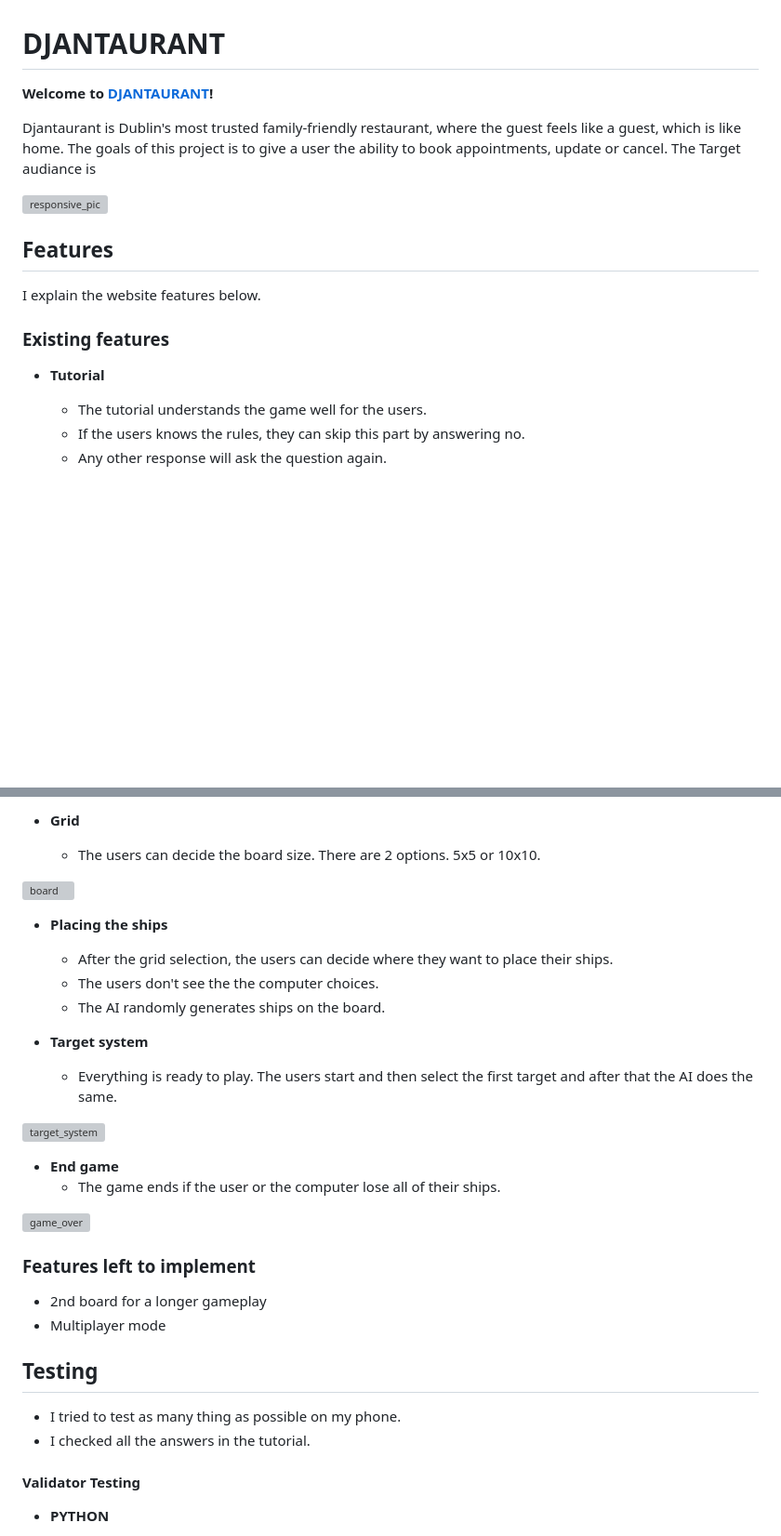
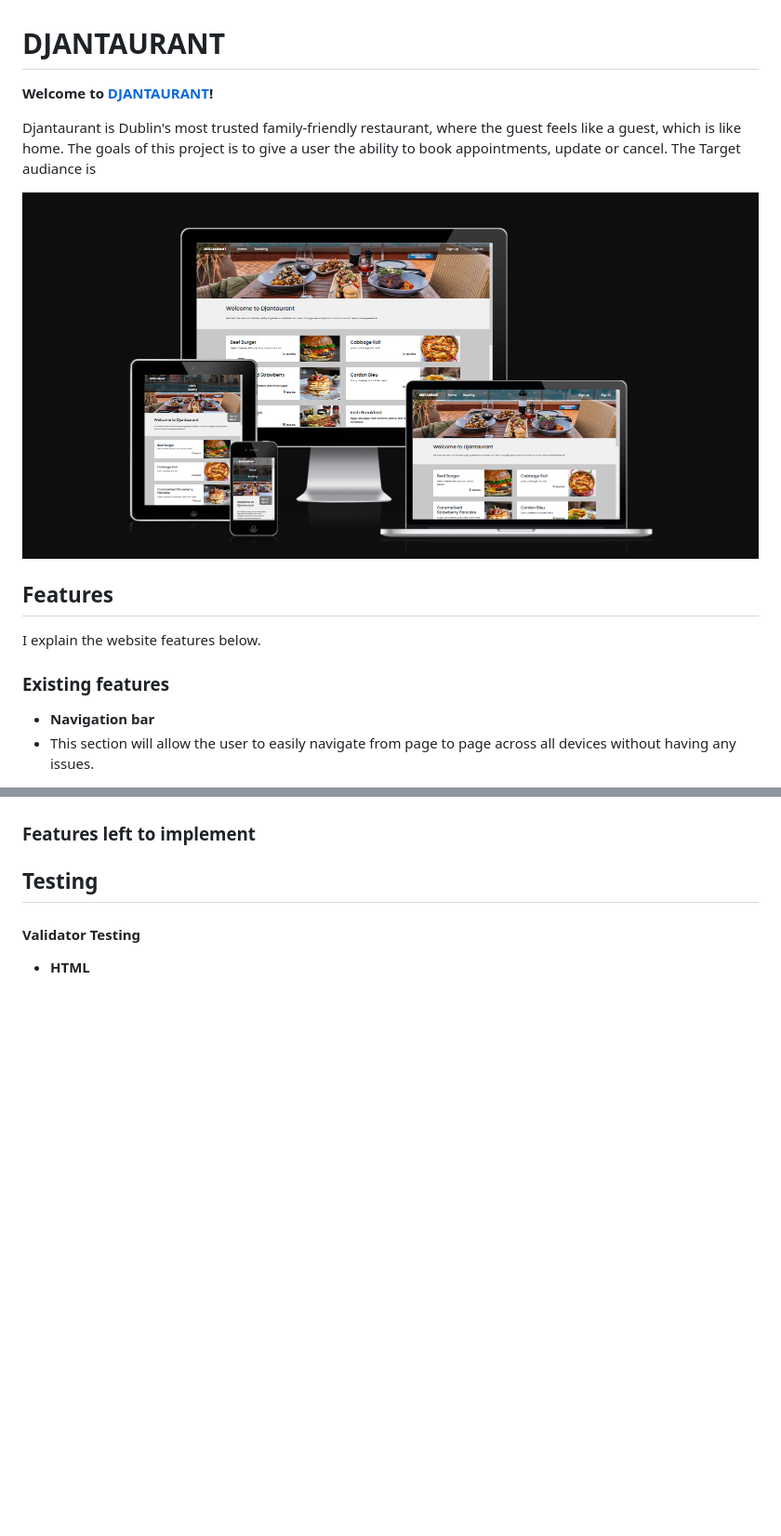
Before and after one commit to Luinen/DjanTaurant_PP4, a Markdown page: README.md, 2 parts joined by grey strips. Shown: that part at 93% size. GitHub-like rendering; pictures changed too: media/responsive.png (added); blank space fills up the shorter version; grey boxes are pictures that could not be loaded.

Commit message:
add responsive picture to readme

```diff
--- a/README.md
+++ b/README.md
@@ -6,7 +6,7 @@
 
 Djantaurant is Dublin's most trusted family-friendly restaurant, where the guest feels like a guest, which is like home. The goals of this  project is to give a user the ability to book appointments, update or cancel. The Target audiance is
 
-![responsive_pic](/assets/images/battleship_omega.png)
+![responsive_pic](/media/responsive.png)
 
 ## Features
 
@@ -15,8 +15,6 @@ I explain the website features below.
 ### **Existing features**
 
 
-- **Tutorial**
-  - The tutorial understands the game well for the users.
-  - If the users knows the rules, they can skip this part by answering no.
-  - Any other response will ask the question again.
+- **Navigation bar**
+ - This section will allow the user to easily navigate from page to page across all devices without having any issues.
 
@@ -24,36 +22,12 @@ I explain the website features below.
 
 
-- **Grid**
-  - The users can decide the board size. There are 2 options. 5x5 or 10x10.
-
-![board](/assets/images/grid_battleship.png)
-
-- **Placing the ships**
-  - After the grid selection, the users can decide where they want to place their ships.
-  - The users don't see the the computer choices.
-  - The AI randomly generates ships on the board.
-
-- **Target system**
-  - Everything is ready to play. The users start and then select the first target and after that the AI does the same.
-
-![target_system](/assets/images/target_battleship.png)
-
-- **End game**
-  - The game ends if the user or the computer lose all of their ships.
-
-![game_over](/assets/images/game_over_battleship.png)
-
 ### **Features left to implement**
-- 2nd board for a longer gameplay
-- Multiplayer mode
 
 ## Testing
 
-  - I tried to test as many thing as possible on my phone.
-  - I checked all the answers in the tutorial.
 
 
 #### **Validator Testing**
 
-- **PYTHON**
+- **HTML**
 
```
Also changed, not shown: other parts of README.md (+3 -14 lines).
